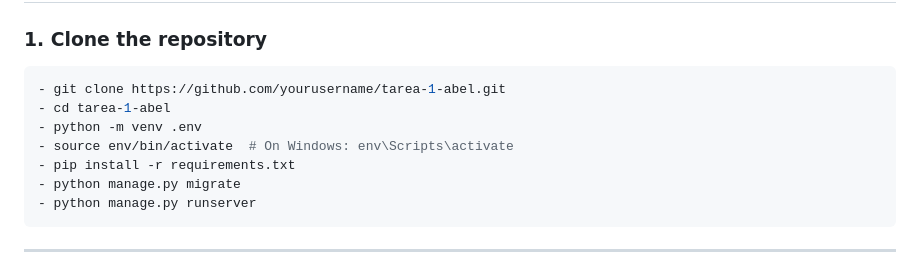
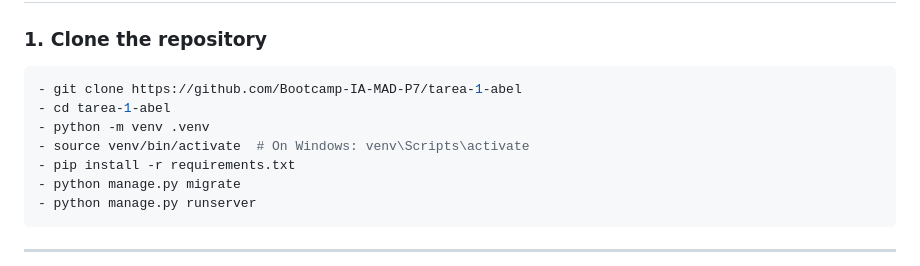
Before and after one commit to Bootcamp-IA-MAD-P7/tarea-1-abel, a Markdown page: README.md, the part around the change. GitHub-like rendering.

Commit message:
fix: README file with link to the task

````diff
--- a/README.md
+++ b/README.md
@@ -23,10 +23,10 @@ A complete CRUD API developed with Django REST Framework (DRF). Supports all sta
 ### 1. Clone the repository
 
 ```bash
-- git clone https://github.com/yourusername/tarea-1-abel.git
+- git clone https://github.com/Bootcamp-IA-MAD-P7/tarea-1-abel
 - cd tarea-1-abel
-- python -m venv .env
-- source env/bin/activate  # On Windows: env\Scripts\activate
+- python -m venv .venv
+- source venv/bin/activate  # On Windows: venv\Scripts\activate
 - pip install -r requirements.txt
 - python manage.py migrate
 - python manage.py runserver
````
